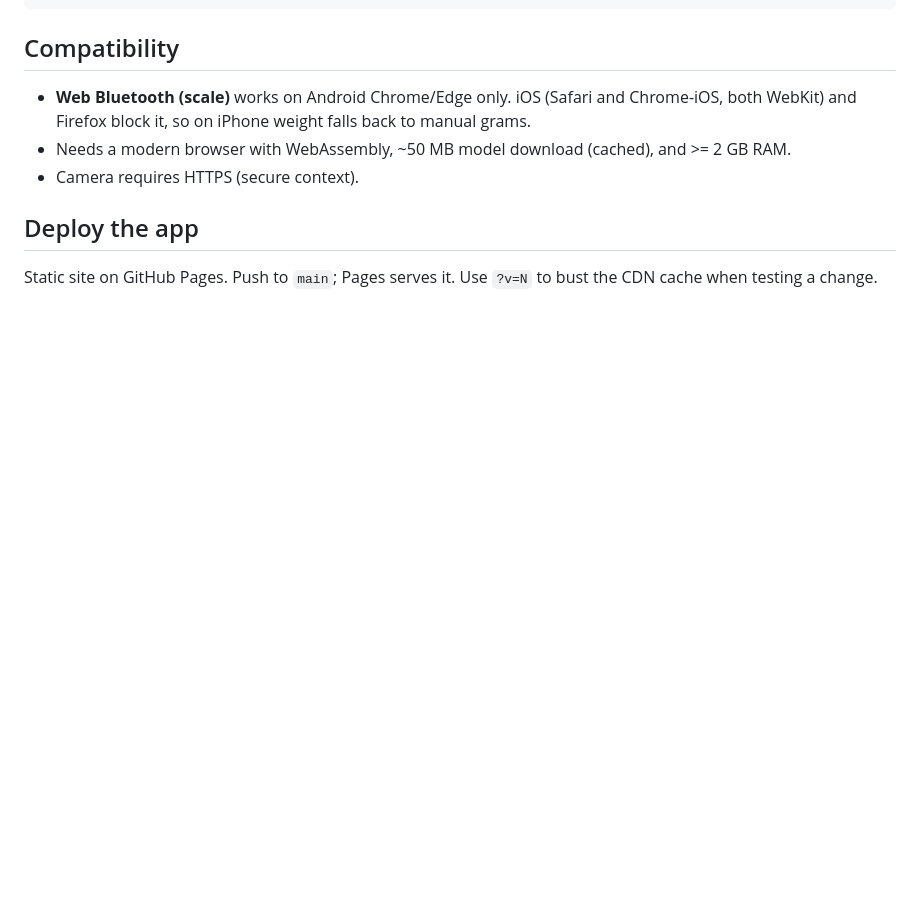
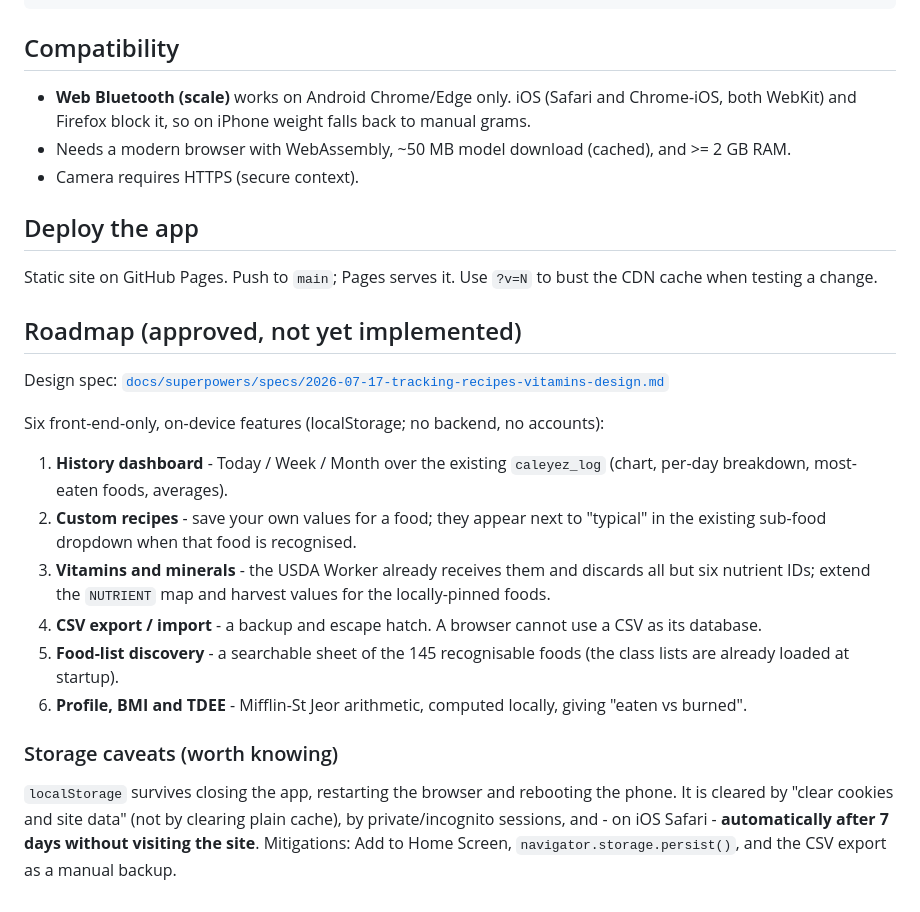
Before and after one commit to raz-dv-ee/caleyez-web, a Markdown page: README.md, the part around the change. Rendered like a GitHub page; blank space fills up the shorter version.

Commit message:
Add approved design spec: tracking, recipes, vitamins, profile
Front-end-only, on-device feature set requested by the supervisors: history
dashboard (Today/Week/Month over the existing localStorage meal log), custom
recipes reusing the foodmeta subs pattern, vitamins/minerals (the USDA Worker
already receives them and discards all but six nutrient IDs), CSV export as a
backup, food-list discovery, and a local profile with BMI + Mifflin-St Jeor
TDEE for eaten-vs-burned. Includes the data model, file-change map, storage
caveats and acceptance criteria. Design only; not implemented.

```diff
--- a/README.md
+++ b/README.md
@@ -100,3 +100,27 @@ weight = low + (high | carry) * 256      # do NOT mask bit 0 of the high byte
 
 Static site on GitHub Pages. Push to `main`; Pages serves it. Use `?v=N` to bust the CDN cache when
 testing a change.
+
+## Roadmap (approved, not yet implemented)
+
+Design spec: [`docs/superpowers/specs/2026-07-17-tracking-recipes-vitamins-design.md`](docs/superpowers/specs/2026-07-17-tracking-recipes-vitamins-design.md)
+
+Six front-end-only, on-device features (localStorage; no backend, no accounts):
+
+1. **History dashboard** - Today / Week / Month over the existing `caleyez_log` (chart, per-day breakdown,
+   most-eaten foods, averages).
+2. **Custom recipes** - save your own values for a food; they appear next to "typical" in the existing
+   sub-food dropdown when that food is recognised.
+3. **Vitamins and minerals** - the USDA Worker already receives them and discards all but six nutrient IDs;
+   extend the `NUTRIENT` map and harvest values for the locally-pinned foods.
+4. **CSV export / import** - a backup and escape hatch. A browser cannot use a CSV as its database.
+5. **Food-list discovery** - a searchable sheet of the 145 recognisable foods (the class lists are already
+   loaded at startup).
+6. **Profile, BMI and TDEE** - Mifflin-St Jeor arithmetic, computed locally, giving "eaten vs burned".
+
+### Storage caveats (worth knowing)
+
+`localStorage` survives closing the app, restarting the browser and rebooting the phone. It is cleared by
+"clear cookies and site data" (not by clearing plain cache), by private/incognito sessions, and - on iOS
+Safari - **automatically after 7 days without visiting the site**. Mitigations: Add to Home Screen,
+`navigator.storage.persist()`, and the CSV export as a manual backup.
```
Also changed, not shown: 1 other file.
